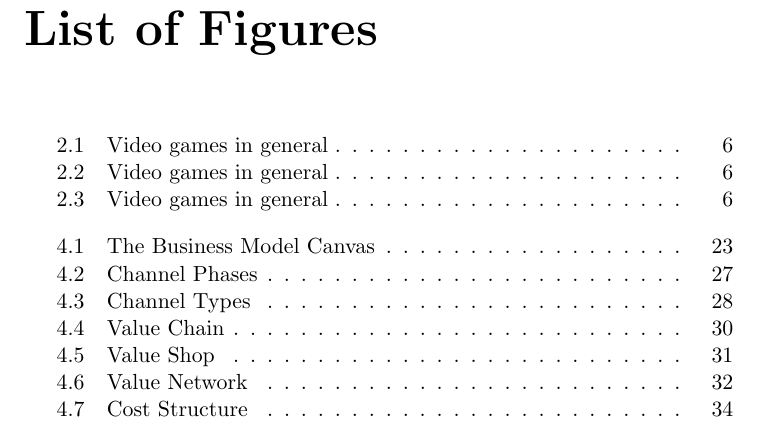
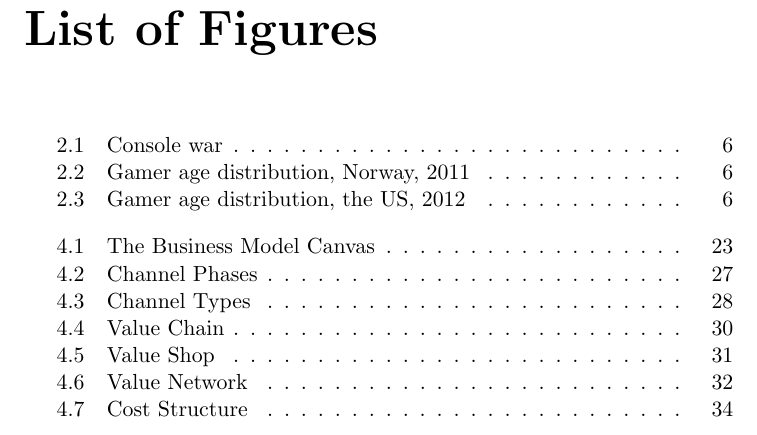
Before and after one commit to mathilwa/Prosjekt2012, a LaTeX thesis (report.tex, which reads background.tex): part of page 5 of 74, cut so that both start at the same text. The pictures show the PDF file report.pdf that the author committed with the source.

Commit message:
Changed figure index text

```diff
--- a/background.tex
+++ b/background.tex
@@ -13,7 +13,7 @@ In the last 30 years there has been a great evolution in video games. Several po
 \begin{figure}
 \label{fig:consoleWarAll}
 \begin{center}
-\caption[Video games in general]{Console war 2012 \cite{statistics2012}}
+\caption[Console war]{Console war 2012 \cite{statistics2012}}
 \end{center}
 \end{figure}
 A maybe surprising fact about the gaming statistics in the US is that as much as 2 out of 5 gamers are women, and that there are more gamers over 50 than there are gamers under 18 \cite{statistics2012}. "Norsk mediebarometer", a report containing statistics around the topic of media use in Norway, show that 17 percent of the Norwegian population plays computer or video games on an average day in 2011. This includes not only children and teenagers, also a great part of elderly has started to use computer or video games. 8 percent of the population in the age 45 - 79 years use this kind of technologies on an average day, where females are the most active gamers. The difference in number of gamers over 50 in US and Norway are significant, but the statistics shows that use of computer and video game has increased from 5 percent in 2010 and this measurement are the highest share ever recorded \cite{ssb2010} \cite{ssb2011}. (SKAL jeg si noe om at ingen i aldersgruppen 67-79 bruker kun TV-spill?)
@@ -21,14 +21,14 @@ A maybe surprising fact about the gaming statistics in the US is that as much as
 \begin{figure}
 \label{fig:gamersNorway}
 \begin{center}
-\caption[Video games in general]{Gamer age distribution in Norway in 2011 \cite{ssb2011}}
+\caption[Gamer age distribution, Norway, 2011]{Gamer age distribution in Norway in 2011 \cite{ssb2011}}
 \end{center}
 \end{figure}
 
 \begin{figure}
 \label{fig:gamersUS}
 \begin{center}
-\caption[Video games in general]{Gamer age distribution in the US in 2012 \cite{ssb2011}}
+\caption[Gamer age distribution, the US, 2012]{Gamer age distribution in the US in 2012 \cite{statistics2012}}
 \end{center}
 \end{figure}
 
```
Also changed, not shown: report.pdf, 4 other files.
